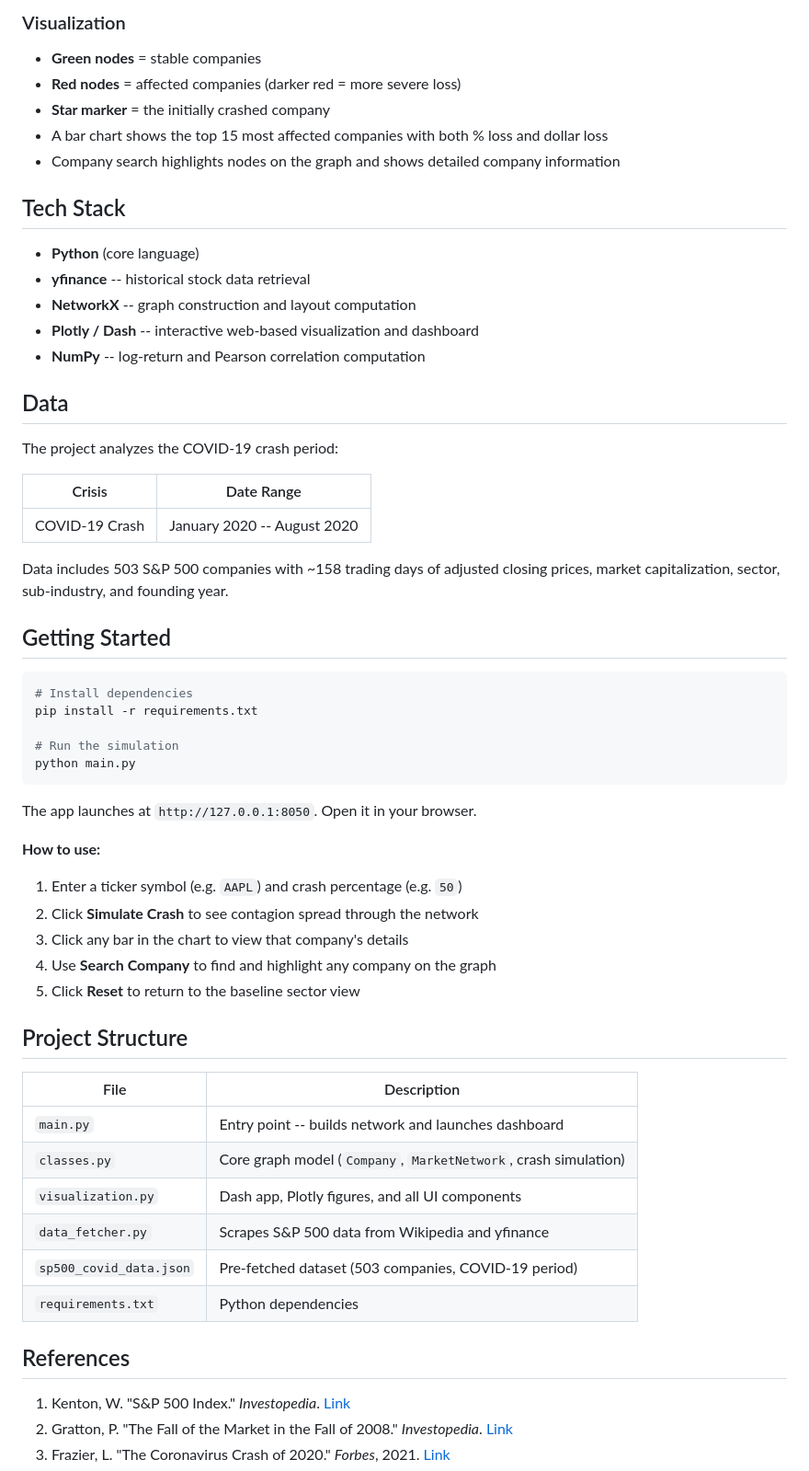
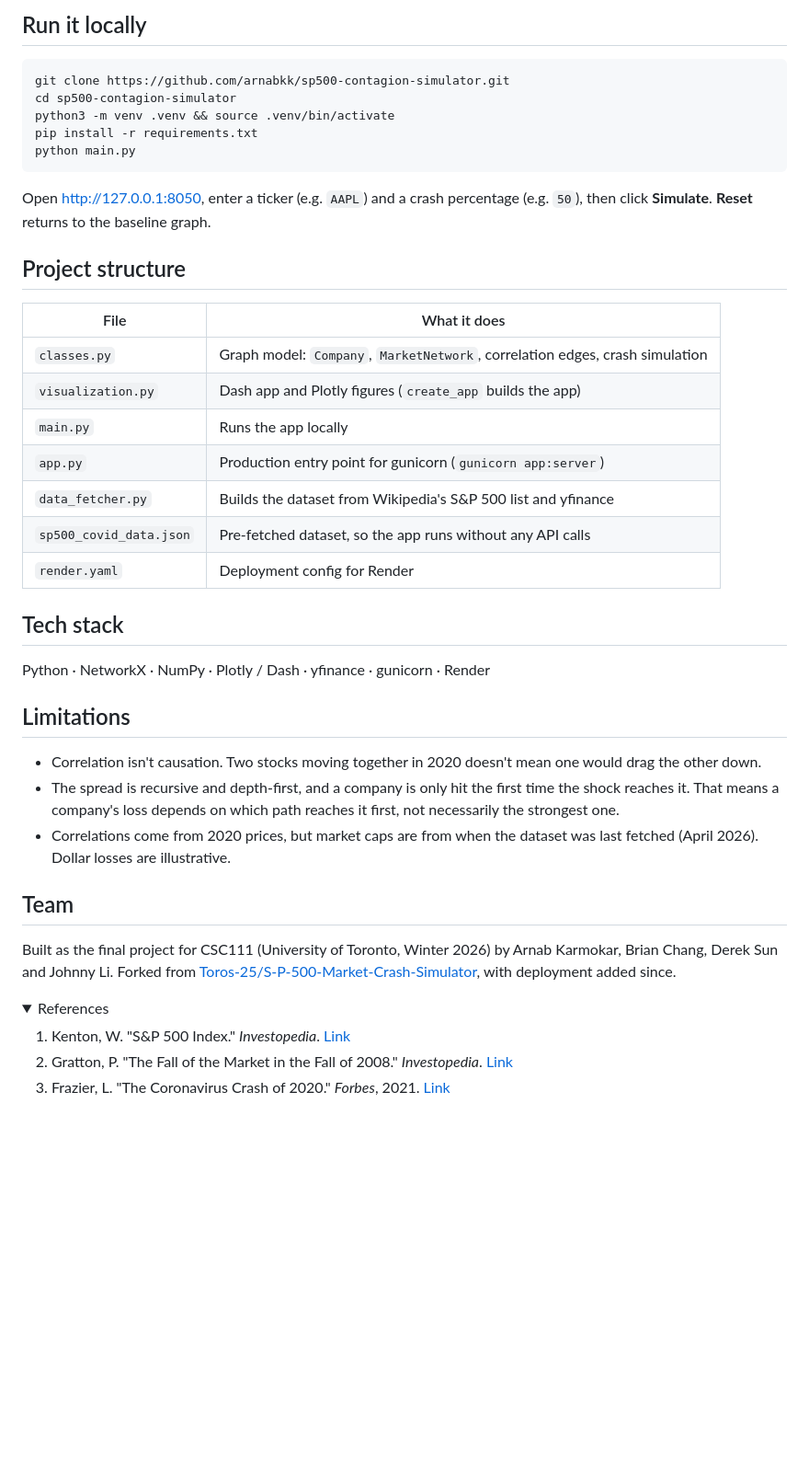
Before and after one commit to arnabkk/sp500-contagion-simulator, a Markdown page: README.md, the part around one of its changes. Shown at 92% size. GitHub-like rendering; folded sections open; blank space fills up the shorter version.

````diff
--- a/README.md
+++ b/README.md
@@ -45,60 +24,43 @@ Starting from a user-selected company with a given crash percentage, the simulat
-### Visualization
-
-- **Green nodes** = stable companies
-- **Red nodes** = affected companies (darker red = more severe loss)
-- **Star marker** = the initially crashed company
-- A bar chart shows the top 15 most affected companies with both % loss and dollar loss
-- Company search highlights nodes on the graph and shows detailed company information
-
-## Tech Stack
-
-- **Python** (core language)
-- **yfinance** -- historical stock data retrieval
-- **NetworkX** -- graph construction and layout computation
-- **Plotly / Dash** -- interactive web-based visualization and dashboard
-- **NumPy** -- log-return and Pearson correlation computation
-
-## Data
-
-The project analyzes the COVID-19 crash period:
-
-| Crisis | Date Range |
-|---|---|
-| COVID-19 Crash | January 2020 -- August 2020 |
-
-Data includes 503 S&P 500 companies with ~158 trading days of adjusted closing prices, market capitalization, sector, sub-industry, and founding year.
-
-## Getting Started
+## Run it locally
 
 ```bash
-# Install dependencies
+git clone https://github.com/arnabkk/sp500-contagion-simulator.git
+cd sp500-contagion-simulator
+python3 -m venv .venv && source .venv/bin/activate
 pip install -r requirements.txt
-
-# Run the simulation
 python main.py
 ```
 
-The app launches at `http://127.0.0.1:8050`. Open it in your browser.
+Open http://127.0.0.1:8050, enter a ticker (e.g. `AAPL`) and a crash percentage (e.g. `50`), then click **Simulate**. **Reset** returns to the baseline graph.
 
-**How to use:**
-1. Enter a ticker symbol (e.g. `AAPL`) and crash percentage (e.g. `50`)
-2. Click **Simulate Crash** to see contagion spread through the network
-3. Click any bar in the chart to view that company's details
-4. Use **Search Company** to find and highlight any company on the graph
-5. Click **Reset** to return to the baseline sector view
+## Project structure
 
-## Project Structure
+| File | What it does |
+|---|---|
+| `classes.py` | Graph model: `Company`, `MarketNetwork`, correlation edges, crash simulation |
+| `visualization.py` | Dash app and Plotly figures (`create_app` builds the app) |
+| `main.py` | Runs the app locally |
+| `app.py` | Production entry point for gunicorn (`gunicorn app:server`) |
+| `data_fetcher.py` | Builds the dataset from Wikipedia's S&P 500 list and yfinance |
+| `sp500_covid_data.json` | Pre-fetched dataset, so the app runs without any API calls |
+| `render.yaml` | Deployment config for Render |
 
-| File | Description |
-|---|---|
-| `main.py` | Entry point -- builds network and launches dashboard |
-| `classes.py` | Core graph model (`Company`, `MarketNetwork`, crash simulation) |
-| `visualization.py` | Dash app, Plotly figures, and all UI components |
-| `data_fetcher.py` | Scrapes S&P 500 data from Wikipedia and yfinance |
-| `sp500_covid_data.json` | Pre-fetched dataset (503 companies, COVID-19 period) |
-| `requirements.txt` | Python dependencies |
+## Tech stack
 
-## References
+Python · NetworkX · NumPy · Plotly / Dash · yfinance · gunicorn · Render
+
+## Limitations
+
+- Correlation isn't causation. Two stocks moving together in 2020 doesn't mean one would drag the other down.
+- The spread is recursive and depth-first, and a company is only hit the first time the shock reaches it. That means a company's loss depends on which path reaches it first, not necessarily the strongest one.
+- Correlations come from 2020 prices, but market caps are from when the dataset was last fetched (April 2026). Dollar losses are illustrative.
+
+## Team
+
+Built as the final project for CSC111 (University of Toronto, Winter 2026) by Arnab Karmokar, Brian Chang, Derek Sun and Johnny Li. Forked from [Toros-25/S-P-500-Market-Crash-Simulator](https://github.com/Toros-25/S-P-500-Market-Crash-Simulator), with deployment added since.
+
+<details>
+<summary>References</summary>
 
 1. Kenton, W. "S&P 500 Index." *Investopedia*. [Link](https://www.investopedia.com/terms/s/sp500.asp)
 2. Gratton, P. "The Fall of the Market in the Fall of 2008." *Investopedia*. [Link](https://www.investopedia.com/articles/economics/09/subprime-market-2008.asp)
````
Also changed, not shown: other parts of README.md (+15 -34 lines), docs/demo.png (added).
